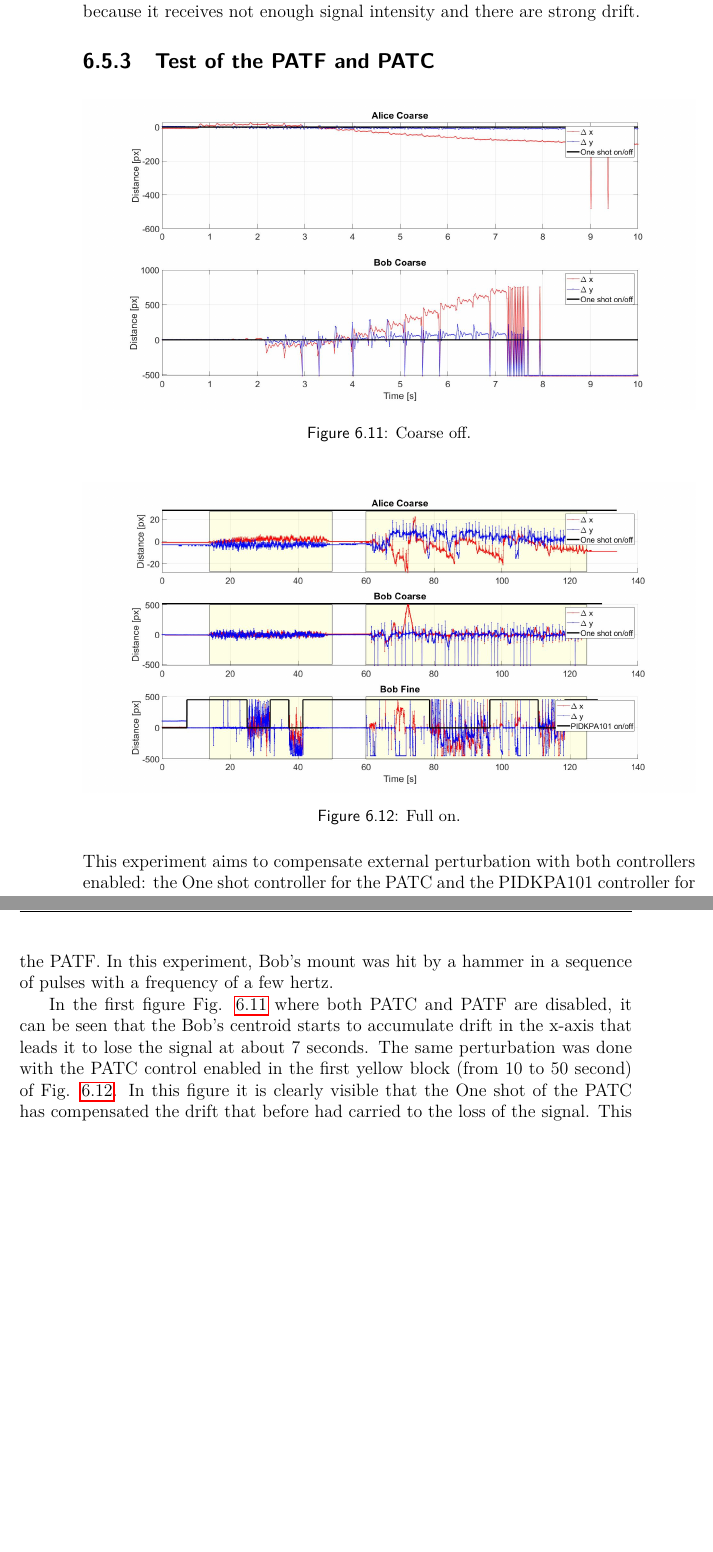
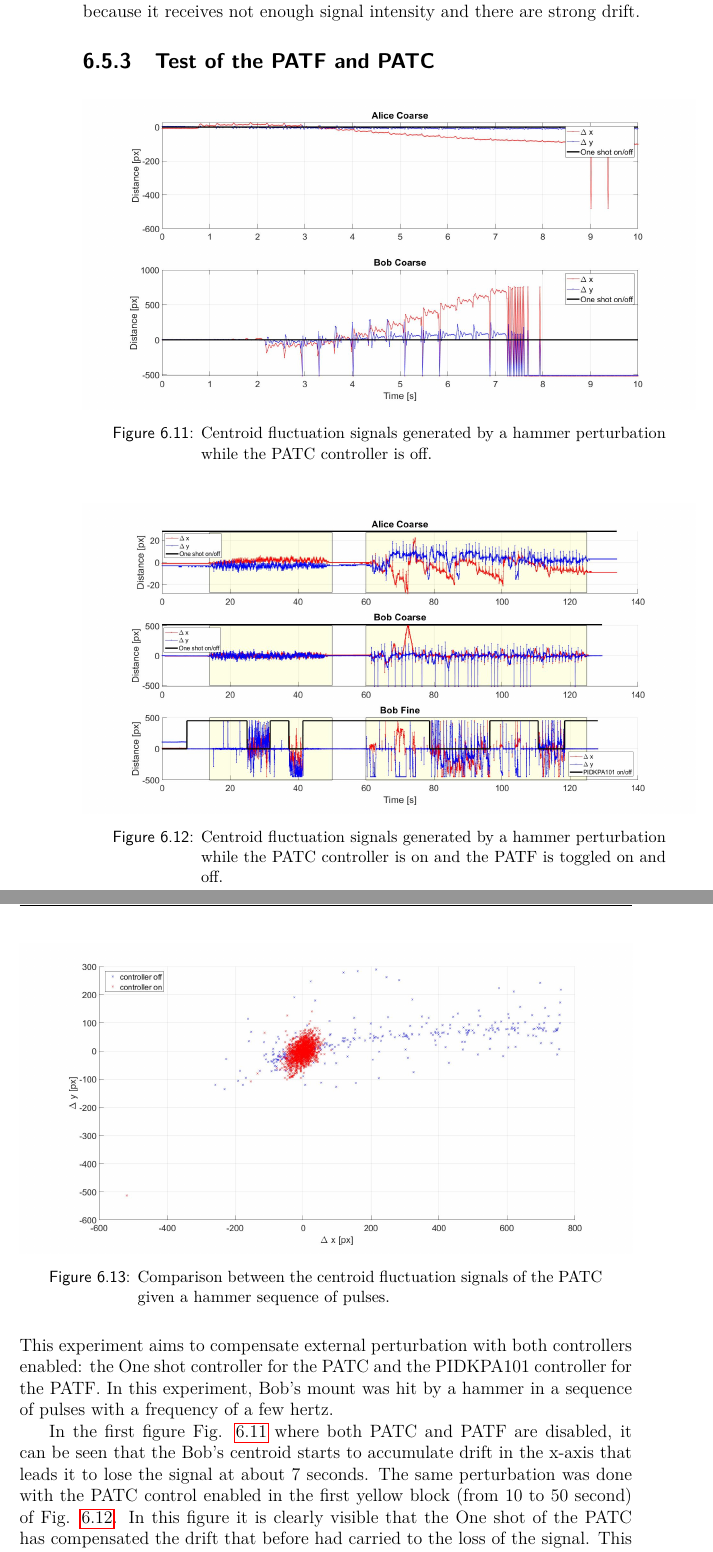
Before and after one commit to XaBerr/tesi-magistrale, a LaTeX thesis (Latex/main.tex, which reads Latex/corpo/capitoli/PATLIC.tex): two parts of pages 105 and 106 of 112, joined at a grey line, cut so that both start at the same text, the shorter picture padded with empty space. Compiled offline with pdfLaTeX.

Commit message:
Migliorie ultimo test

```diff
--- a/Latex/corpo/capitoli/PATLIC.tex
+++ b/Latex/corpo/capitoli/PATLIC.tex
@@ -114,14 +114,15 @@ This worsening is due to the fact that this controller makes increase its error
 This means that One shot controller and PIDKPA101 are not interchangeable controllers. The controller One shot is therefore better suited in case of pointing a star where the PSD can not work because it receives not enough signal intensity and there are strong drift.
 
 \lvliii{Test of the PATF and PATC}
-\img{measure/coarse_off}{Coarse off.}
-\img{measure/full_on}{Full on.}
+\img{measure/coarse_off}{Centroid fluctuation signals generated by a hammer perturbation while the PATC controller is off.}
+\img{measure/full_on}{Centroid fluctuation signals generated by a hammer perturbation while the PATC controller is on and the PATF is toggled on and off.}
+\img{measure/coarse_on_vs_off}{Comparison between the centroid fluctuation signals of the PATC given a hammer sequence of pulses.}
 This experiment aims to compensate external perturbation with both controllers enabled: the One shot controller for the PATC and the PIDKPA101 controller for the PATF.
 In this experiment, Bob’s mount was hit by a hammer in a sequence of pulses with a frequency of a few hertz.
 
 In the first figure~\fig{measure/coarse_off} where both PATC and PATF are disabled, it can be seen that the Bob's centroid starts to accumulate drift in the x-axis that leads it to lose the signal at about 7 seconds.
 The same perturbation was done with the PATC control enabled in the first yellow block (from 10 to 50 second) of~\fig{measure/full_on}.
-In this figure it is clearly visible that the One shot of the PATC has compensated the drift that before had carried to the loss of the signal. This is a similar result to the second test \textit{One shot on/off with heat source turbolence}.
+In this figure it is clearly visible that the One shot of the PATC has compensated the drift that before had carried to the loss of the signal. This compensation can also be seen in \fig{measure/coarse_on_vs_off}, where the red oval result centered around the target and this is a result somehow similar to what was obtained in the test \textit{One shot on/off with heat source turbolence}.
 In addition, the PATC system also compensated the second set of perturbations (from 60 to 130 second) where both frequency and amplitude were increased.
 
 In \fig{measure/full_on} it is also possible to see that during the whole period of the experiment the PATF system was switched on and off.
```
Also changed, not shown: Latex/img/measure/OneShot_r10_r30.jpg (deleted), Latex/img/measure/coarse_on_vs_off.jpg (added), Latex/img/measure/full_on.jpg, Latex/corpo/capitoli/PATLIC.tex (2 more changed lines), 2 other files.
